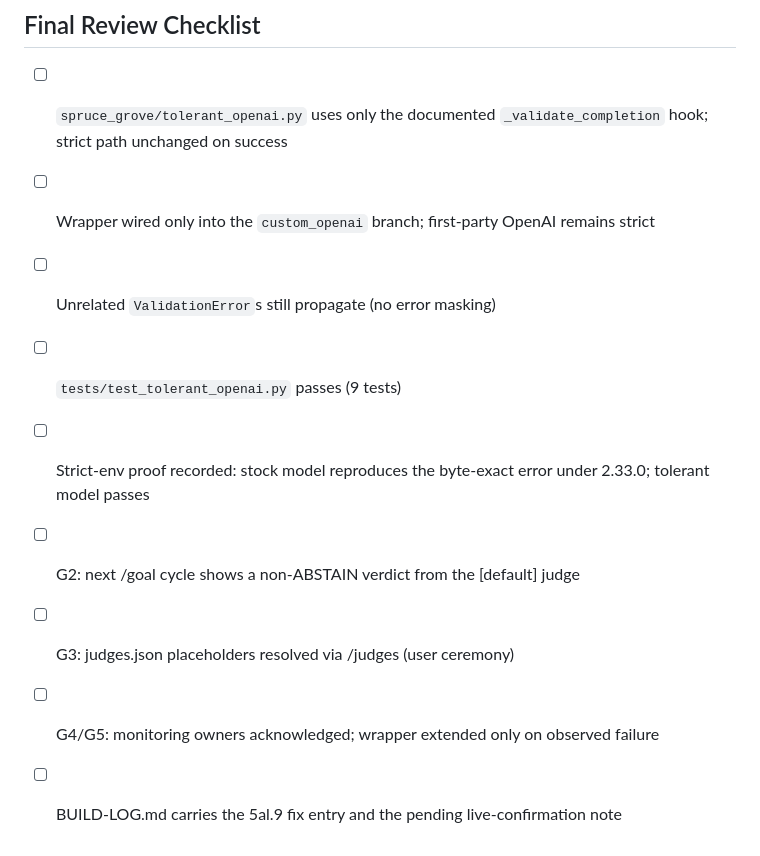
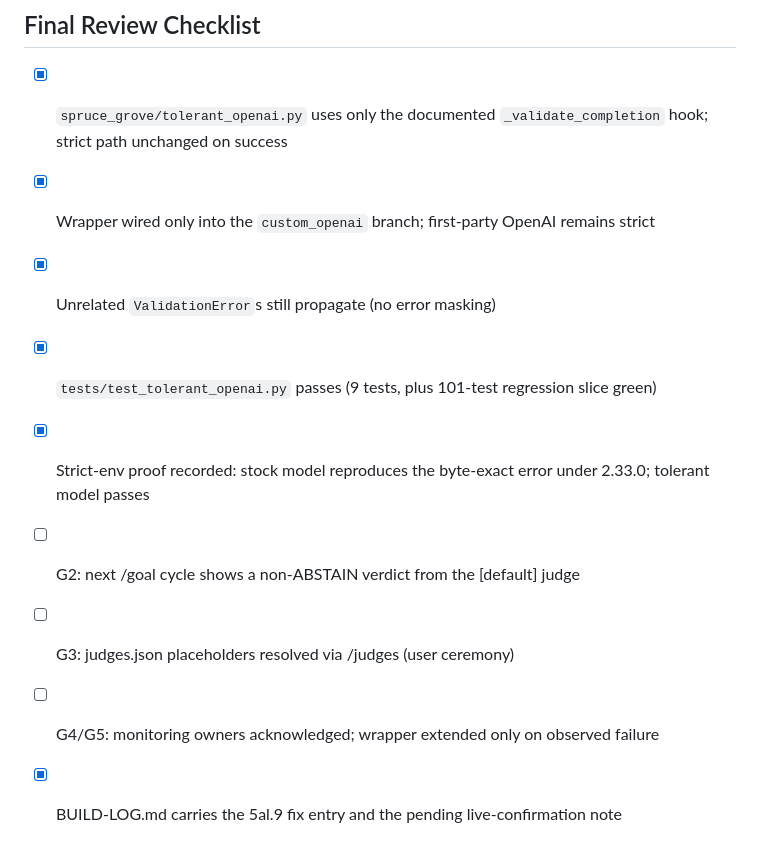
Before and after one commit to t-granlund/SPRUCE-GROVE-OS, a Markdown page: docs/judge-abstain-remediation.md, the part around the change. Rendered like a GitHub page.

Commit message:
docs(ladder): tick completed final-review boxes in judge-abstain remediation doc; G2/G3/G4/G5 remain open gates

```diff
--- a/docs/judge-abstain-remediation.md
+++ b/docs/judge-abstain-remediation.md
@@ -75,12 +75,12 @@ Tests and proof:
 
 ## Final Review Checklist
 
-- [ ] `spruce_grove/tolerant_openai.py` uses only the documented `_validate_completion` hook; strict path unchanged on success
-- [ ] Wrapper wired only into the `custom_openai` branch; first-party OpenAI remains strict
-- [ ] Unrelated `ValidationError`s still propagate (no error masking)
-- [ ] `tests/test_tolerant_openai.py` passes (9 tests)
-- [ ] Strict-env proof recorded: stock model reproduces the byte-exact error under 2.33.0; tolerant model passes
+- [x] `spruce_grove/tolerant_openai.py` uses only the documented `_validate_completion` hook; strict path unchanged on success
+- [x] Wrapper wired only into the `custom_openai` branch; first-party OpenAI remains strict
+- [x] Unrelated `ValidationError`s still propagate (no error masking)
+- [x] `tests/test_tolerant_openai.py` passes (9 tests, plus 101-test regression slice green)
+- [x] Strict-env proof recorded: stock model reproduces the byte-exact error under 2.33.0; tolerant model passes
 - [ ] G2: next /goal cycle shows a non-ABSTAIN verdict from the [default] judge
 - [ ] G3: judges.json placeholders resolved via /judges (user ceremony)
 - [ ] G4/G5: monitoring owners acknowledged; wrapper extended only on observed failure
-- [ ] BUILD-LOG.md carries the 5al.9 fix entry and the pending live-confirmation note
+- [x] BUILD-LOG.md carries the 5al.9 fix entry and the pending live-confirmation note
```
